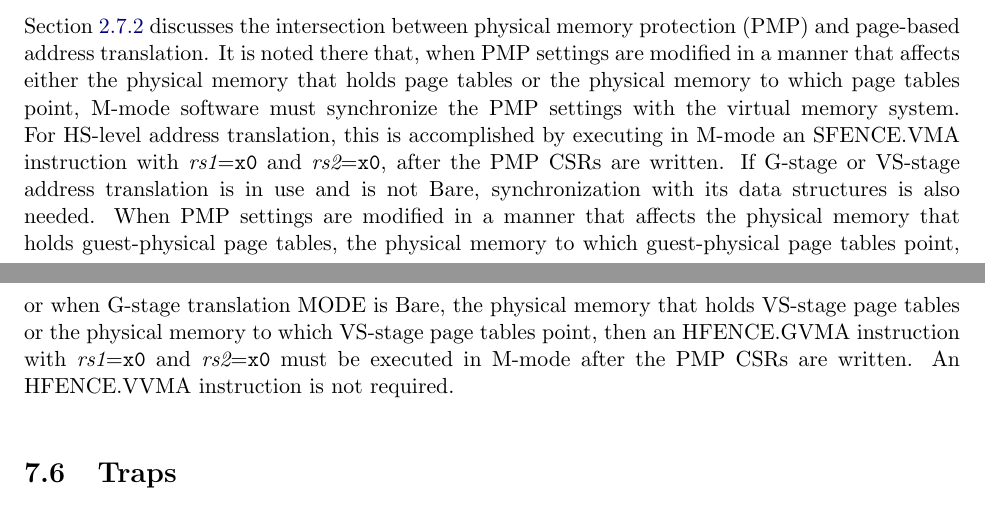
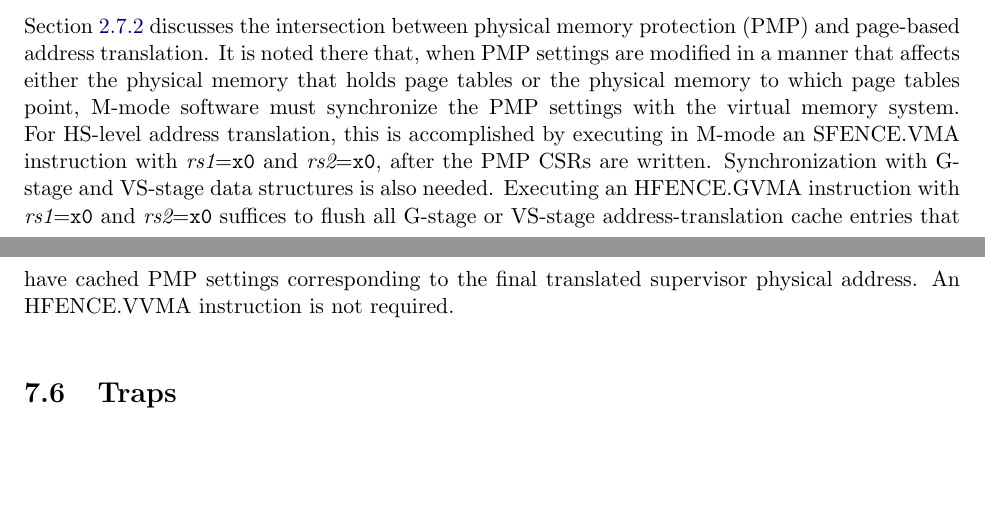
Before and after one commit to riscv/riscv-isa-manual, a LaTeX thesis (src/riscv-privileged.tex, which reads src/hypervisor.tex): two parts of pages 138 and 139 of 149, joined at a grey line, cut so that both start at the same text, the shorter picture padded with empty space. Compiled offline with pdfLaTeX.

Commit message:
from @aswaterman

```diff
--- a/src/hypervisor.tex
+++ b/src/hypervisor.tex
@@ -2786,16 +2786,11 @@ the virtual memory system.
 For HS-level address translation, this is accomplished by executing in M-mode
 an SFENCE.VMA instruction with {\em rs1}={\tt x0} and {\em rs2}={\tt x0}, after
 the PMP CSRs are written.
-If G-stage or VS-stage address translation is in use and is not Bare,
-synchronization with its data
-structures is also needed.
-When PMP settings are modified in a manner that affects the physical
-memory that holds guest-physical page tables, the physical memory to which
-guest-physical page tables point, or when G-stage translation MODE is Bare,
-the physical memory that holds VS-stage page tables or the physical memory to
-which VS-stage page tables point, then an HFENCE.GVMA instruction with
-{\em rs1}={\tt x0} and {\em rs2}={\tt x0} must be executed in M-mode after the
-PMP CSRs are written.
+Synchronization with G-stage and VS-stage data structures is also needed.
+Executing an HFENCE.GVMA instruction with {\em rs1}={\tt x0} and
+{\em rs2}={\tt x0} suffices to flush all G-stage or VS-stage
+address-translation cache entries that have cached PMP settings
+corresponding to the final translated supervisor physical address.
 An HFENCE.VVMA instruction is not required.
 
 \section{Traps}
```
